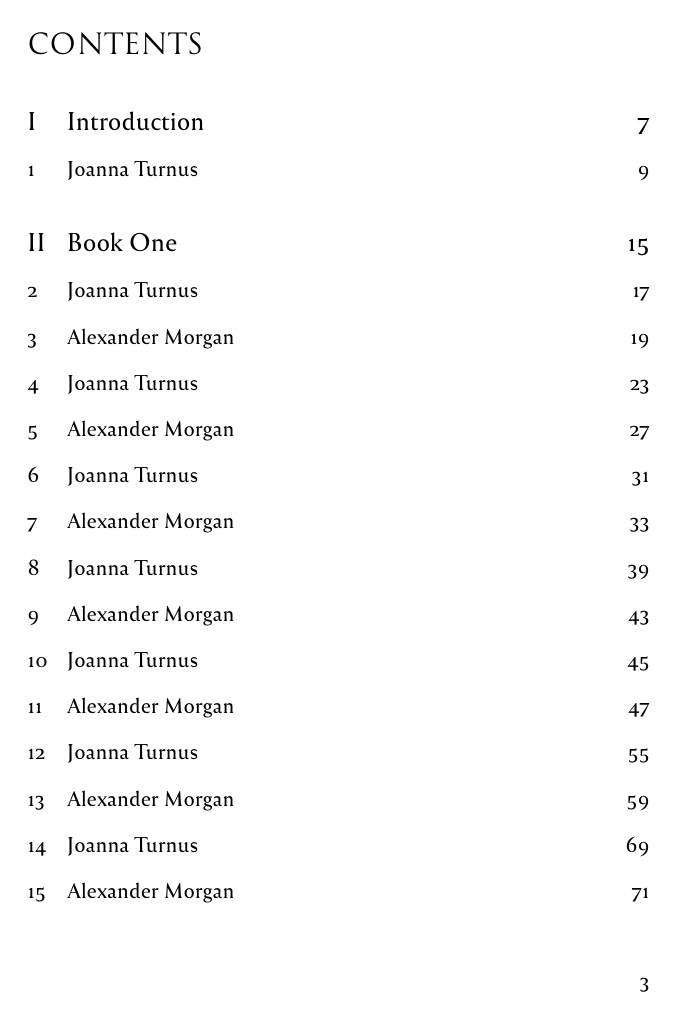
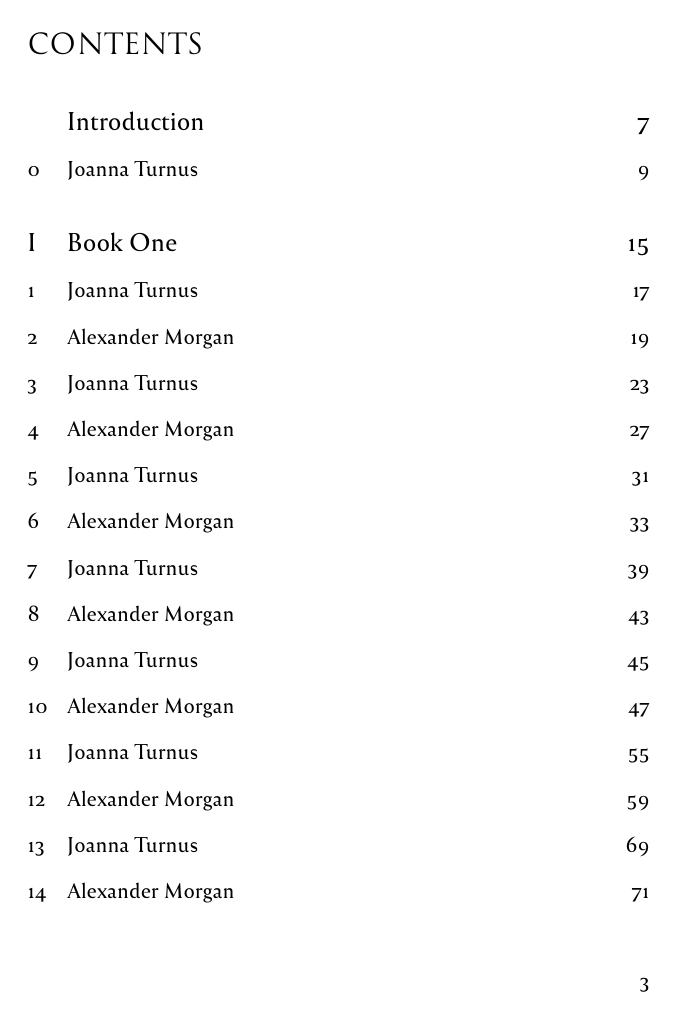
Before and after one commit to JLanzuisi/Jack-SB, a LaTeX thesis (Main.tex, which reads preamble.tex): page 3 of 329. Compiled offline with XeLaTeX.

Commit message:
Start chapters and parts at 0

```diff
--- a/preamble.tex
+++ b/preamble.tex
@@ -47,6 +47,9 @@
     \addfontfeature{LetterSpace=4.0}\MakeUppercase{#3}%
 }
 
+\setcounter{chapter}{-1}
+\setcounter{part}{-1}
+
 \usepackage{hyperref}
 \hypersetup{colorlinks=true,allcolors=black}
 
```
